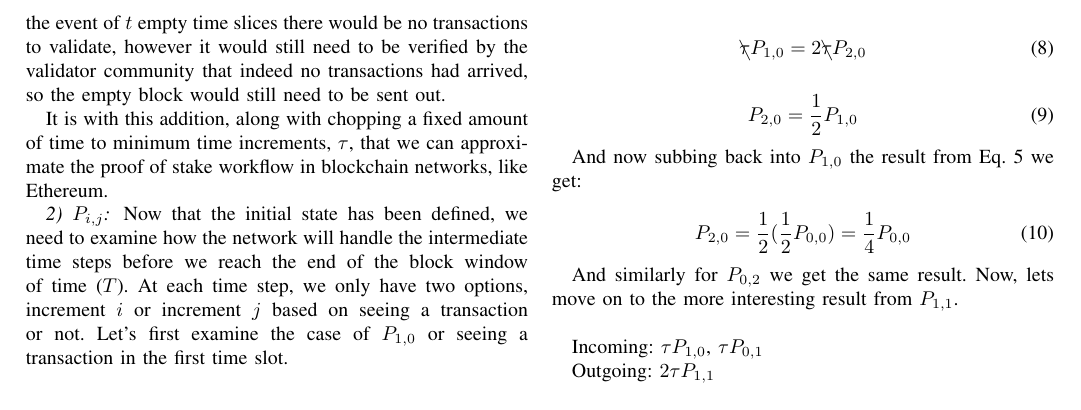
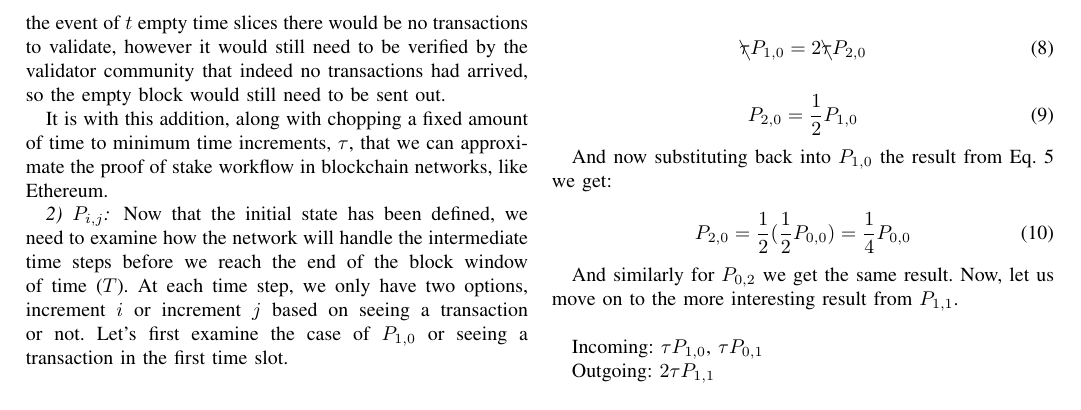
Before and after one commit to andrewqsmith/Block-Size-Optimization-for-VBASBS-Queueing-Model-for-Blockchain, a LaTeX paper (Project.tex): part of page 4 of 7, cut so that both start at the same text. Compiled offline with pdfLaTeX; a missing font is replaced by an installed copy or a similar font; a LaTeX package or settings file that is missing is left out; a missing bibliography style is replaced by a similar one.

Commit message:
Made slight adjustments to grammar/phrasing

```diff
--- a/Project.tex
+++ b/Project.tex
@@ -282,13 +282,13 @@ Outgoing: $2 \tau P_{2,0}$
   P_{2,0} = \frac{1}{2}P_{1,0}\label{nm_7}
 \end{equation}
 
-And now subbing back into $P_{1,0}$ the result from Eq.~\ref{nm_4} we get:
+And now substituting back into $P_{1,0}$ the result from Eq.~\ref{nm_4} we get:
 
 \begin{equation}
   P_{2,0} = \frac{1}{2}(\frac{1}{2}P_{0,0})=\frac{1}{4}P_{0,0}\label{nm_8}
 \end{equation}
 
-And similarly for $P_{0,2}$ we get the same result. Now, lets move on to the more
+And similarly for $P_{0,2}$ we get the same result. Now, let us move on to the more
 interesting result from $P_{1,1}$. $\\$
 
 Incoming: $\tau P_{1,0}$, $\tau P_{0,1}$
```
Also changed, not shown: Project.tex (4 more changed lines).
